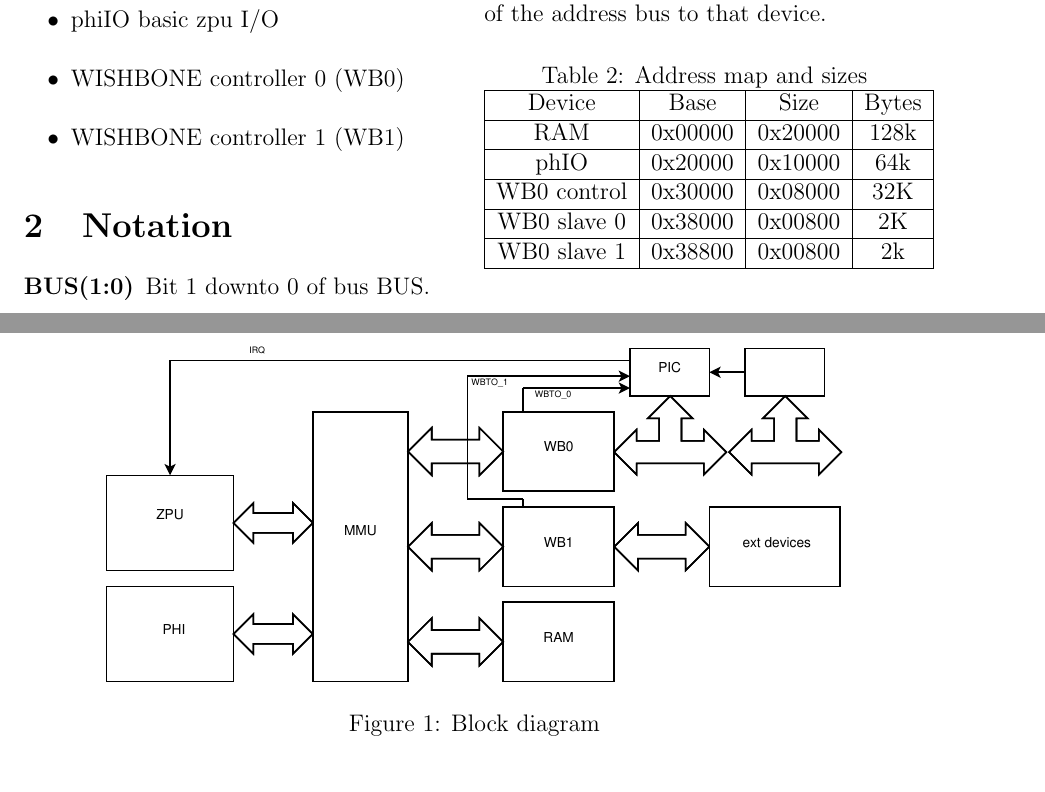
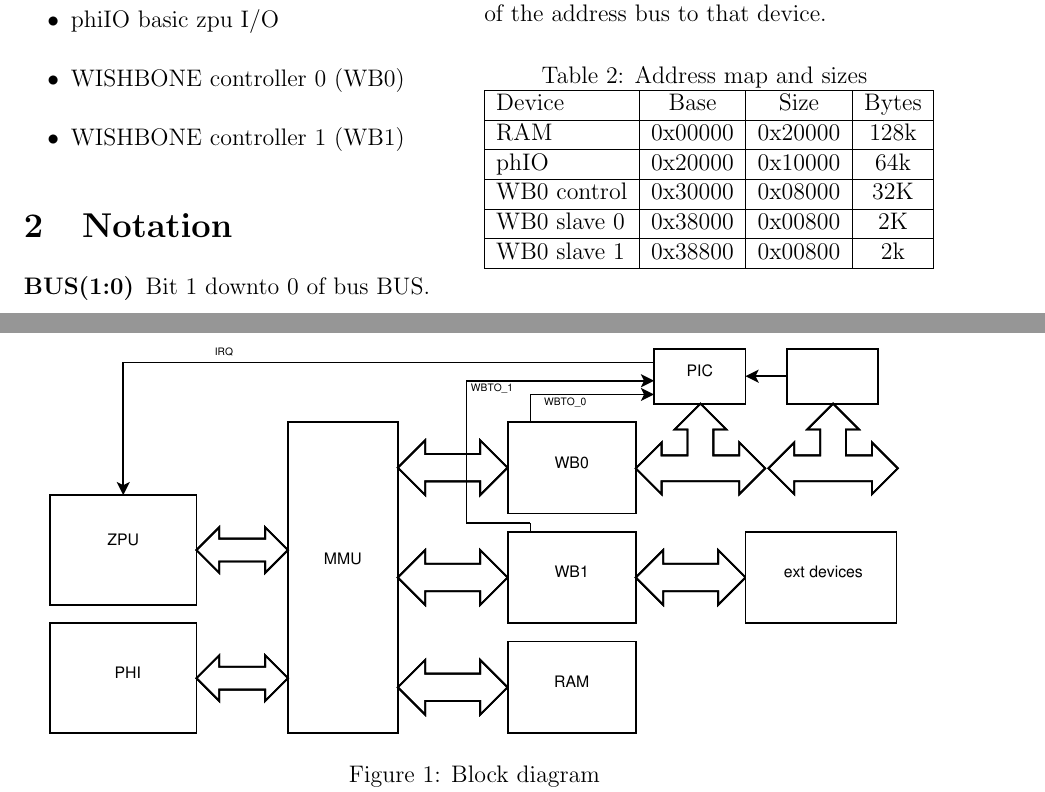
Before and after one commit to sonologic/gmzpu, a LaTeX document (docs/gmzpu/gmzpu.tex): two parts of pages 1 and 2 of 3, joined at a grey line, cut so that both start at the same text. Compiled offline with pdfLaTeX.

Commit message:
doc: tweak gmzpu datasheet layout

```diff
--- a/docs/gmzpu/gmzpu.tex
+++ b/docs/gmzpu/gmzpu.tex
@@ -16,7 +16,7 @@ The gmZPU System-on-Chip (SoC) combines the zpu zealot medium core \cite{zpu} wi
 
 \begin{figure*}
     \centering
-    \includegraphics[width=13cm]{gmzpu_block_diagram}
+    \includegraphics[width=15cm]{gmzpu_block_diagram}
     \caption{Block diagram}
     \label{fig:block_diagram}
 \end{figure*}
@@ -60,7 +60,7 @@ Each core component has a specific address bus width. Table \ref{tab:address_map
 \begin{table}[h]
 \caption{Address map and sizes}
 \label{tab:address_map_hex}
-\begin{tabular}{| c | c | c | c |
+\begin{tabular}{| l | c | c | c |
 }
     \hline
     Device      & Base    & Size    & Bytes \\ \hline
```
